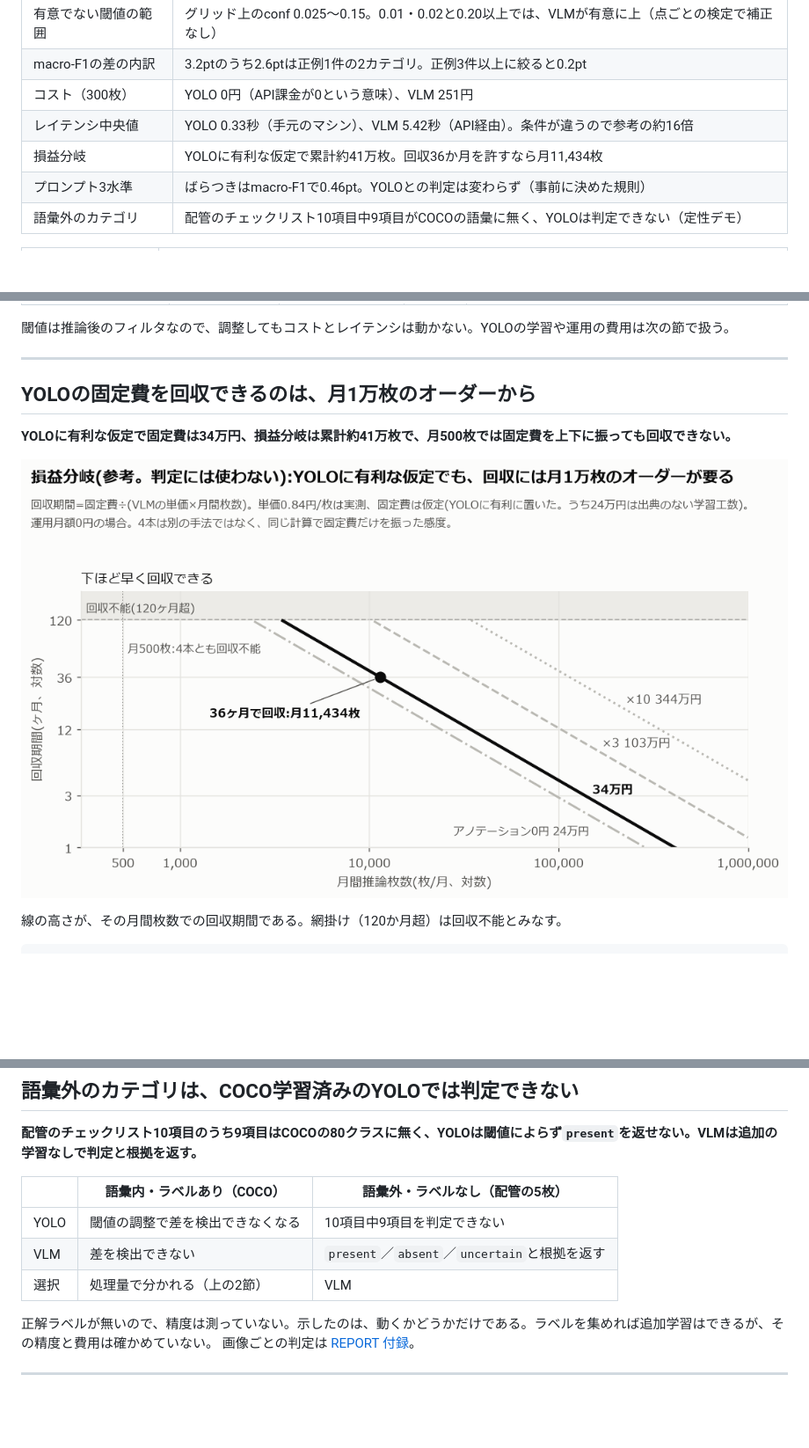
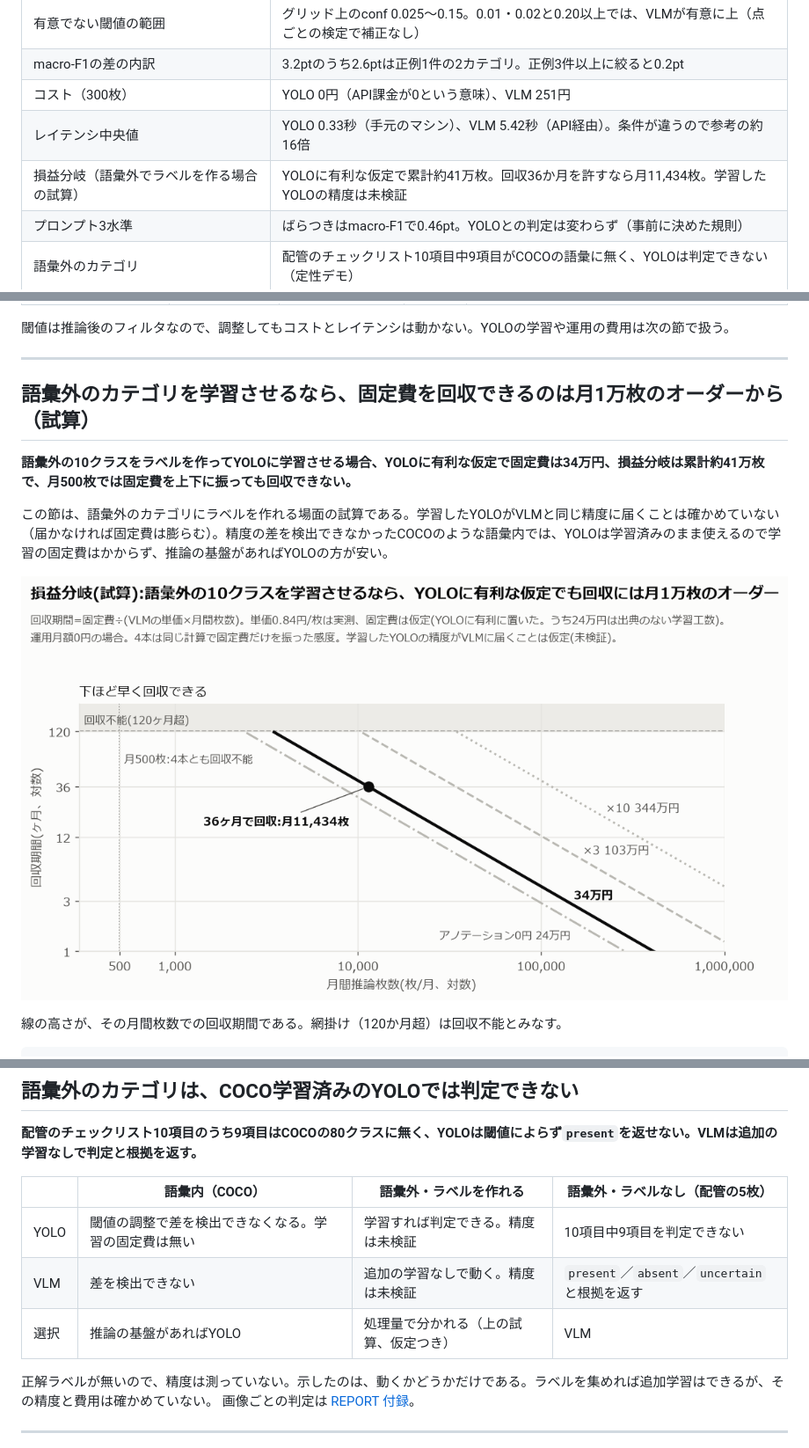
Before and after one commit to yuya0408/vlm-vs-yolo, a Markdown page: README.md, 3 parts joined by grey strips. Shown at 88% size. GitHub-like rendering; pictures changed too: report/figures/breakeven_ja.png; blank space fills up the shorter version.

```diff
--- a/README.md
+++ b/README.md
@@ -31,7 +31,7 @@ flowchart TB
 | macro-F1の差の内訳 | 3.2ptのうち2.6ptは正例1件の2カテゴリ。正例3件以上に絞ると0.2pt |
 | コスト（300枚） | YOLO 0円（API課金が0という意味）、VLM 251円 |
 | レイテンシ中央値 | YOLO 0.33秒（手元のマシン）、VLM 5.42秒（API経由）。条件が違うので参考の約16倍 |
-| 損益分岐 | YOLOに有利な仮定で累計約41万枚。回収36か月を許すなら月11,434枚 |
+| 損益分岐（語彙外でラベルを作る場合の試算） | YOLOに有利な仮定で累計約41万枚。回収36か月を許すなら月11,434枚。学習したYOLOの精度は未検証 |
 | プロンプト3水準 | ばらつきはmacro-F1で0.46pt。YOLOとの判定は変わらず（事前に決めた規則） |
 | 語彙外のカテゴリ | 配管のチェックリスト10項目中9項目がCOCOの語彙に無く、YOLOは判定できない（定性デモ） |
 
@@ -102,9 +102,11 @@ macro-F1は正例1件のカテゴリも同じ重みなので、1件の正誤で1
 
 ---
 
-## YOLOの固定費を回収できるのは、月1万枚のオーダーから
+## 語彙外のカテゴリを学習させるなら、固定費を回収できるのは月1万枚のオーダーから（試算）
 
-**YOLOに有利な仮定で固定費は34万円、損益分岐は累計約41万枚で、月500枚では固定費を上下に振っても回収できない。**
+**語彙外の10クラスをラベルを作ってYOLOに学習させる場合、YOLOに有利な仮定で固定費は34万円、損益分岐は累計約41万枚で、月500枚では固定費を上下に振っても回収できない。**
+
+この節は、語彙外のカテゴリにラベルを作れる場面の試算である。学習したYOLOがVLMと同じ精度に届くことは確かめていない（届かなければ固定費は膨らむ）。精度の差を検出できなかったCOCOのような語彙内では、YOLOは学習済みのまま使えるので学習の固定費はかからず、推論の基盤があればYOLOの方が安い。
 
 ![YOLOに有利な仮定でも、回収には月1万枚のオーダーが要る](report/figures/breakeven_ja.png)
 
@@ -153,11 +155,11 @@ VLMの累計(Tか月)  = 0.84円/枚 × 月間枚数 × T          （251円 ÷
 
 **配管のチェックリスト10項目のうち9項目はCOCOの80クラスに無く、YOLOは閾値によらず`present`を返せない。VLMは追加の学習なしで判定と根拠を返す。**
 
-| | 語彙内・ラベルあり（COCO） | 語彙外・ラベルなし（配管の5枚） |
-| --- | --- | --- |
-| YOLO | 閾値の調整で差を検出できなくなる | 10項目中9項目を判定できない |
-| VLM | 差を検出できない | `present`／`absent`／`uncertain`と根拠を返す |
-| 選択 | 処理量で分かれる（上の2節） | VLM |
+| | 語彙内（COCO） | 語彙外・ラベルを作れる | 語彙外・ラベルなし（配管の5枚） |
+| --- | --- | --- | --- |
+| YOLO | 閾値の調整で差を検出できなくなる。学習の固定費は無い | 学習すれば判定できる。精度は未検証 | 10項目中9項目を判定できない |
+| VLM | 差を検出できない | 追加の学習なしで動く。精度は未検証 | `present`／`absent`／`uncertain`と根拠を返す |
+| 選択 | 推論の基盤があればYOLO | 処理量で分かれる（上の試算、仮定つき） | VLM |
 
 正解ラベルが無いので、精度は測っていない。示したのは、動くかどうかだけである。ラベルを集めれば追加学習はできるが、その精度と費用は確かめていない。
 画像ごとの判定は [REPORT 付録](report/REPORT.md#付録-建設ドメインでの適用可能性デモ定性)。
```
Also changed, not shown: other parts of README.md (+5 -5 lines), report/REPORT.md (+21 -18 lines), 3 other files.
